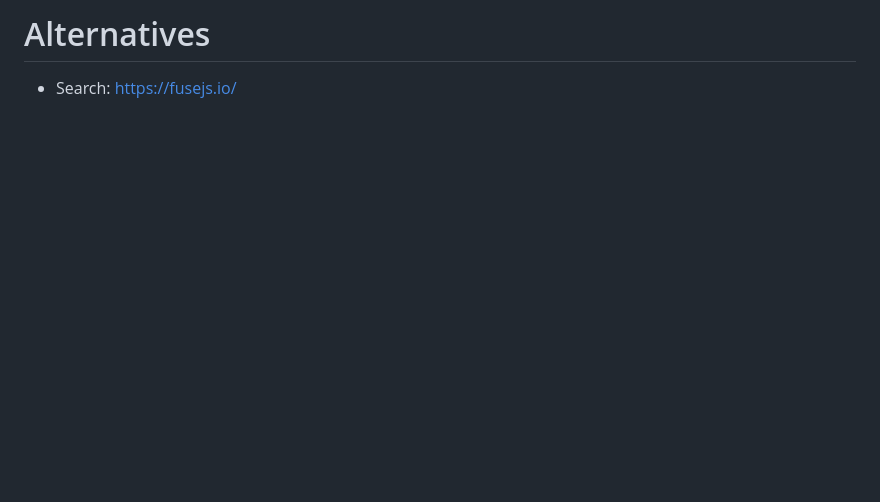
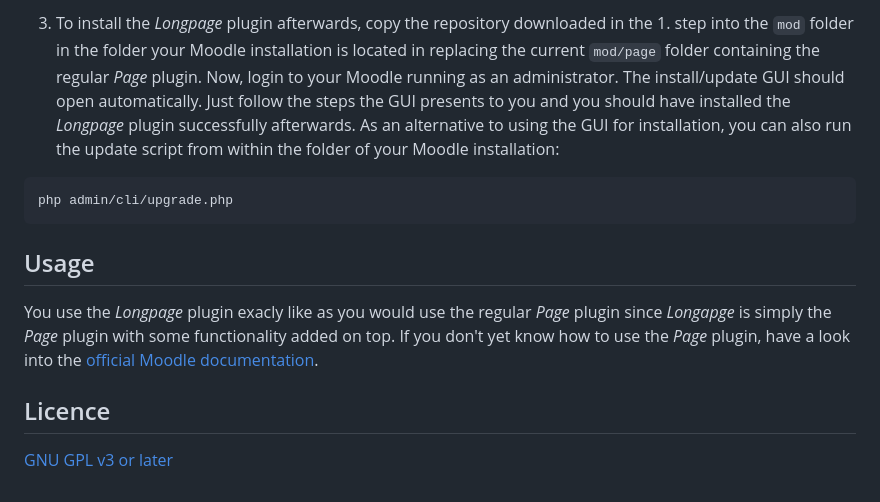
Before and after one commit to CATALPAresearch/mod_longpage, a Markdown page: readme.md, the part around the change printed below. Drawn GitHub-style; blank space fills up the shorter version.

````diff
--- a/readme.md
+++ b/readme.md
@@ -35,3 +35,13 @@ The plugin ist based on the page module which is delivered with every moodle.
 
-# Alternatives
-- Search: https://fusejs.io/
+3. To install the *Longpage* plugin afterwards, copy the repository downloaded in the 1. step into the `mod` folder in the folder your Moodle installation is located in replacing the current `mod/page` folder containing the regular *Page* plugin. Now, login to your Moodle running as an administrator. The install/update GUI should open automatically. Just follow the steps the GUI presents to you and you should have installed the *Longpage* plugin successfully afterwards. As an alternative to using the GUI for installation, you can also run the update script from within the folder of your Moodle installation:
+
+```shell
+php admin/cli/upgrade.php
+```
+
+## Usage
+
+You use the *Longpage* plugin exacly like as you would use the regular *Page* plugin since *Longapge* is simply the *Page* plugin with some functionality added on top. If you don't yet know how to use the *Page* plugin, have a look into the [official Moodle documentation](https://docs.moodle.org/310/en/Page_resource).
+
+## Licence
+[GNU GPL v3 or later](http://www.gnu.org/copyleft/gpl.html)
````
Also changed, not shown: other parts of readme.md (+27 -27 lines), screenshot.png (added).
